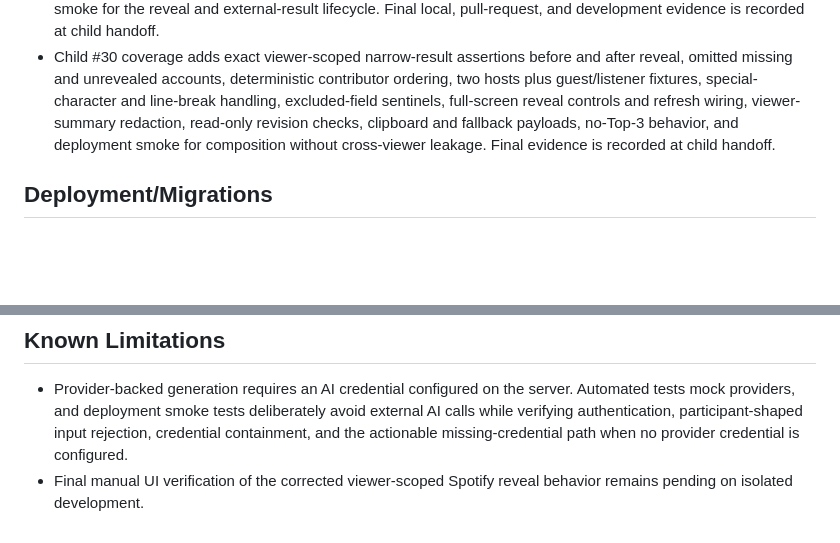
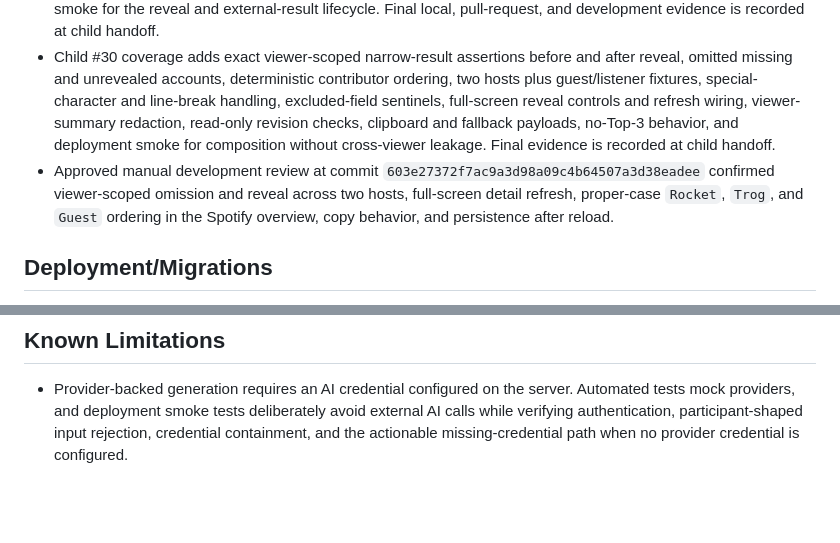
Before and after one commit to Shadowedvaca/saltallthethings-site, a Markdown page: docs/releases/0.0.5.md, 2 parts joined by grey strips. Rendered like a GitHub page; blank space fills up the shorter version.

Commit message:
Record approved Top 3 development review

```diff
--- a/docs/releases/0.0.5.md
+++ b/docs/releases/0.0.5.md
@@ -37,6 +37,7 @@
 - The first #28 development run built and started the correct healthy image but failed because its packaging smoke expected module-rendered “Top 3 preparation” text inside `show_management.html`. The page wiring and module were present; the corrected check validates HTML integration and external-script content separately.
 - Child #29 automated coverage adds hidden/revealed/external rendering and escaping, cancelled-versus-confirmed reveal requests, directional persistence and audit timestamps, concurrent reveal idempotency, strict external validation, immutable entry attribution, cross-account shared edit/delete permissions, and deployment smoke for the reveal and external-result lifecycle. Final local, pull-request, and development evidence is recorded at child handoff.
 - Child #30 coverage adds exact viewer-scoped narrow-result assertions before and after reveal, omitted missing and unrevealed accounts, deterministic contributor ordering, two hosts plus guest/listener fixtures, special-character and line-break handling, excluded-field sentinels, full-screen reveal controls and refresh wiring, viewer-summary redaction, read-only revision checks, clipboard and fallback payloads, no-Top-3 behavior, and deployment smoke for composition without cross-viewer leakage. Final evidence is recorded at child handoff.
+- Approved manual development review at commit `603e27372f7ac9a3d98a09c4b64507a3d38eadee` confirmed viewer-scoped omission and reveal across two hosts, full-screen detail refresh, proper-case `Rocket`, `Trog`, and `Guest` ordering in the Spotify overview, copy behavior, and persistence after reload.
 
 ## Deployment/Migrations
 
@@ -60,4 +61,3 @@
 ## Known Limitations
 
 - Provider-backed generation requires an AI credential configured on the server. Automated tests mock providers, and deployment smoke tests deliberately avoid external AI calls while verifying authentication, participant-shaped input rejection, credential containment, and the actionable missing-credential path when no provider credential is configured.
-- Final manual UI verification of the corrected viewer-scoped Spotify reveal behavior remains pending on isolated development.
```
